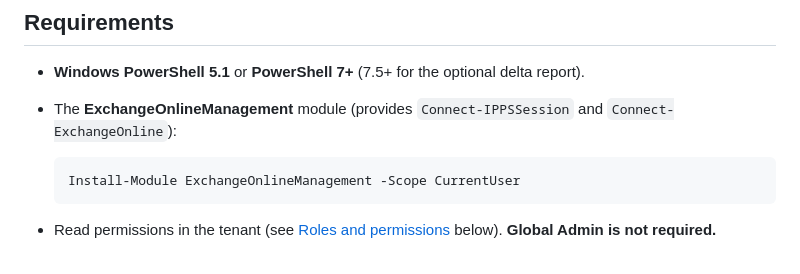
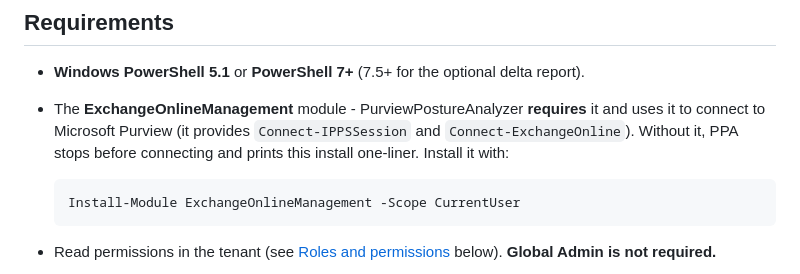
Before and after one commit to yazarmyint/PurviewPostureAnalyzer, a Markdown page: README.md, the part around the change. GitHub-like rendering.

Commit message:
Strengthen EXO module requirement note in README (F-014)

````diff
--- a/README.md
+++ b/README.md
@@ -144,8 +144,10 @@ unchanged counts as the confidence signal. Full guidance: [`docs/delta-report.md
 ## Requirements
 
 - **Windows PowerShell 5.1** or **PowerShell 7+** (7.5+ for the optional delta report).
-- The **ExchangeOnlineManagement** module (provides `Connect-IPPSSession` and
-  `Connect-ExchangeOnline`):
+- The **ExchangeOnlineManagement** module - PurviewPostureAnalyzer **requires** it and
+  uses it to connect to Microsoft Purview (it provides `Connect-IPPSSession` and
+  `Connect-ExchangeOnline`). Without it, PPA stops before connecting and prints this
+  install one-liner. Install it with:
 
   ```powershell
   Install-Module ExchangeOnlineManagement -Scope CurrentUser
````
